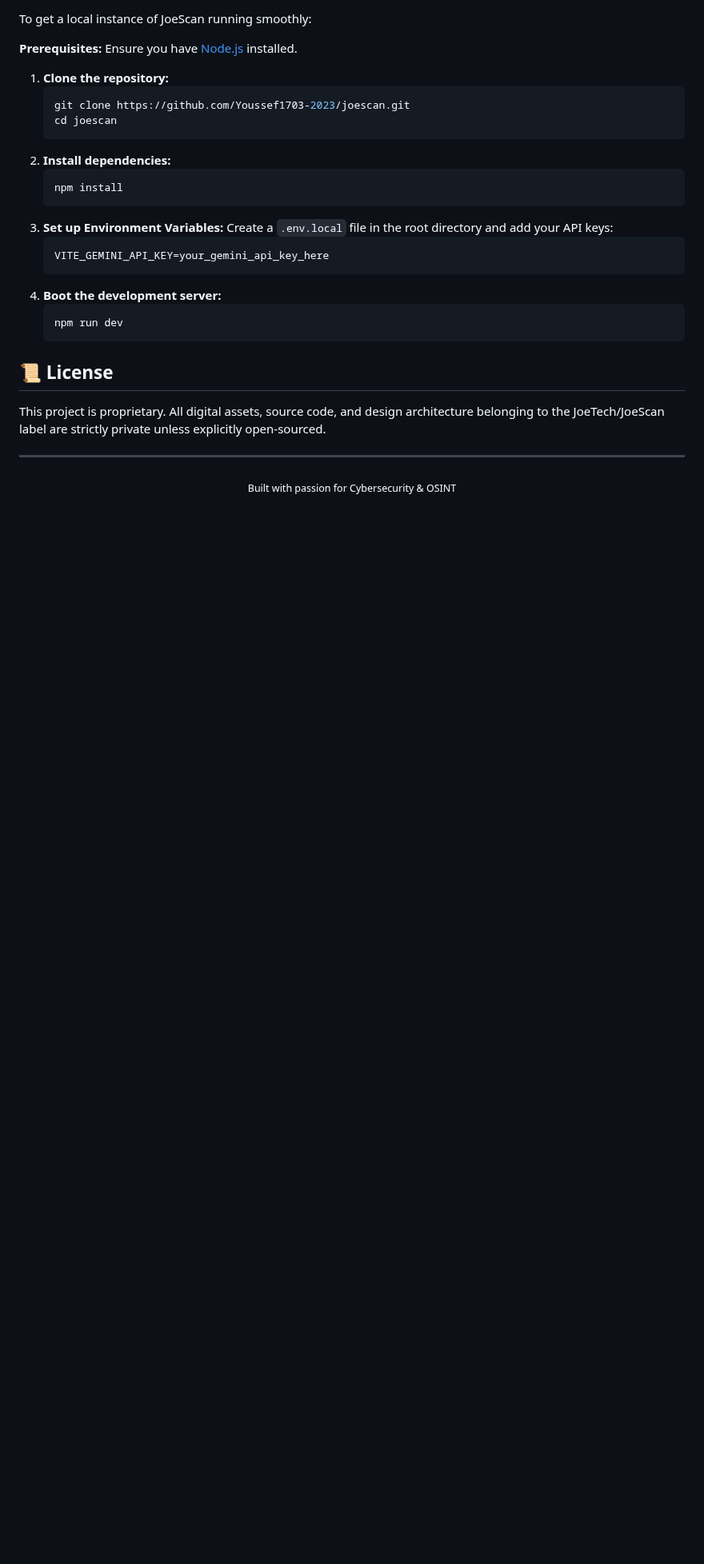
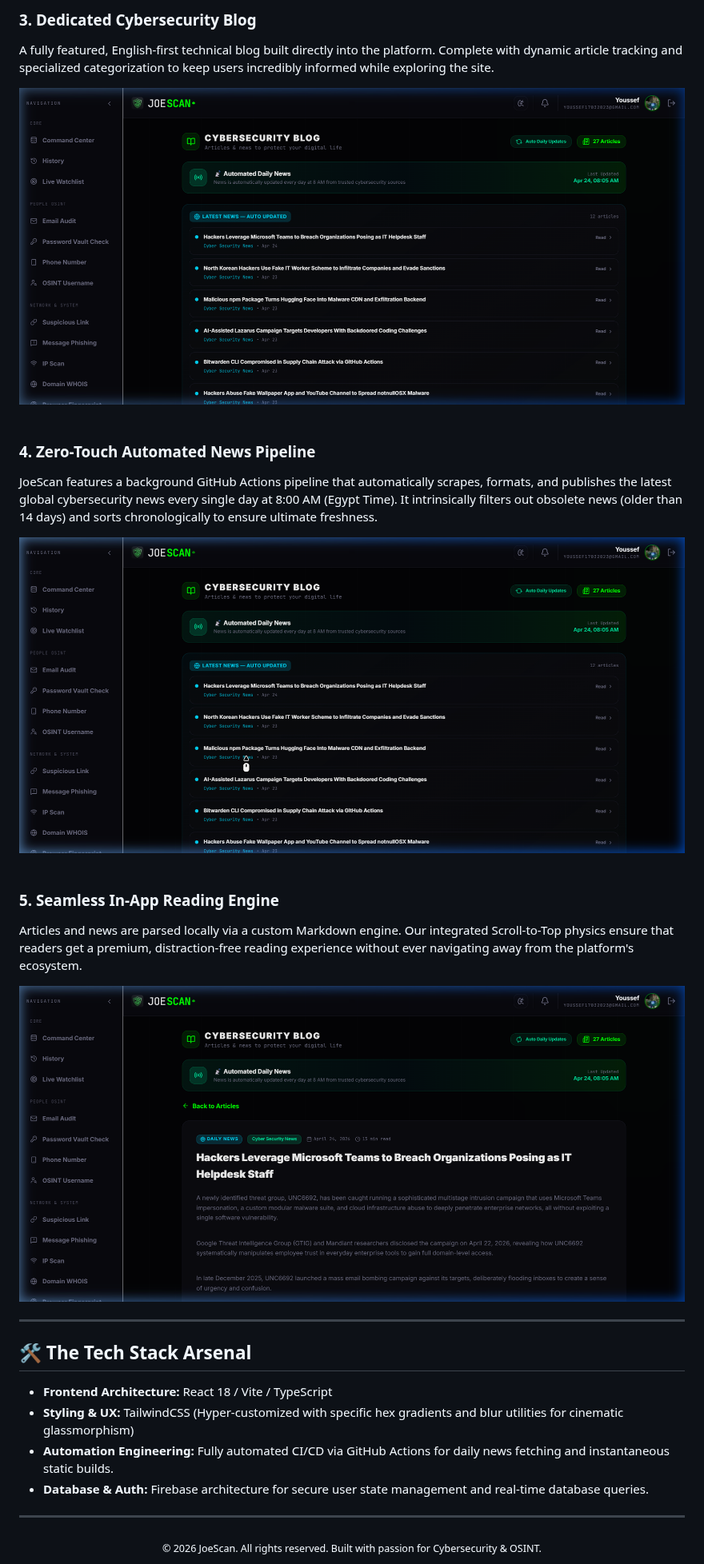
Before and after one commit to Youssef1703-2023/joescan, a Markdown page: README.md, the part around one of its changes. Shown at 80% size. Drawn GitHub-style; pictures changed too: docs/assets/blog_article.png (added), docs/assets/blog_main.png (added), docs/assets/blog_news.png (added); blank space fills up the shorter version.

Commit message:
docs: huge README overhaul with screenshots, removed AI mentions, strict proprietary warnings

````diff
--- a/README.md
+++ b/README.md
@@ -51,31 +42,38 @@ Cutting-edge AI integration to analyze raw vulnerability outputs and translate t
 
-To get a local instance of JoeScan running smoothly:
+### 3. Dedicated Cybersecurity Blog
+A fully featured, English-first technical blog built directly into the platform. Complete with dynamic article tracking and specialized categorization to keep users incredibly informed while exploring the site.
+<br>
+<div align="center">
+  <img src="docs/assets/blog_main.png" alt="Cybersecurity Blog Main" width="900" style="border-radius:12px; border: 1px solid #333;">
+</div>
 
-**Prerequisites:** Ensure you have [Node.js](https://nodejs.org/) installed.
+<br>
 
-1. **Clone the repository:**
-   ```bash
-   git clone https://github.com/Youssef1703-2023/joescan.git
-   cd joescan
-   ```
-2. **Install dependencies:**
-   ```bash
-   npm install
-   ```
-3. **Set up Environment Variables:**
-   Create a `.env.local` file in the root directory and add your API keys:
-   ```env
-   VITE_GEMINI_API_KEY=your_gemini_api_key_here
-   ```
-4. **Boot the development server:**
-   ```bash
-   npm run dev
-   ```
+### 4. Zero-Touch Automated News Pipeline
+JoeScan features a background GitHub Actions pipeline that automatically scrapes, formats, and publishes the latest global cybersecurity news every single day at 8:00 AM (Egypt Time). It intrinsically filters out obsolete news (older than 14 days) and sorts chronologically to ensure ultimate freshness.
+<br>
+<div align="center">
+  <img src="docs/assets/blog_news.png" alt="Automated Daily News" width="900" style="border-radius:12px; border: 1px solid #333;">
+</div>
 
-## 📜 License
-This project is proprietary. All digital assets, source code, and design architecture belonging to the JoeTech/JoeScan label are strictly private unless explicitly open-sourced.
+<br>
+
+### 5. Seamless In-App Reading Engine
+Articles and news are parsed locally via a custom Markdown engine. Our integrated Scroll-to-Top physics ensure that readers get a premium, distraction-free reading experience without ever navigating away from the platform's ecosystem.
+<br>
+<div align="center">
+  <img src="docs/assets/blog_article.png" alt="Opened Article View" width="900" style="border-radius:12px; border: 1px solid #333;">
+</div>
+
+---
+
+## 🛠️ The Tech Stack Arsenal
+* **Frontend Architecture:** React 18 / Vite / TypeScript
+* **Styling & UX:** TailwindCSS (Hyper-customized with specific hex gradients and blur utilities for cinematic glassmorphism)
+* **Automation Engineering:** Fully automated CI/CD via GitHub Actions for daily news fetching and instantaneous static builds.
+* **Database & Auth:** Firebase architecture for secure user state management and real-time database queries.
 
 ---
 <div align="center">
-  <sub>Built with passion for Cybersecurity & OSINT</sub>
+  <sub>© 2026 JoeScan. All rights reserved. Built with passion for Cybersecurity & OSINT.</sub>
 </div>
````
Also changed, not shown: other parts of README.md (+25 -34 lines), docs/assets/email_audit.png (added), docs/assets/landing.png (added).
